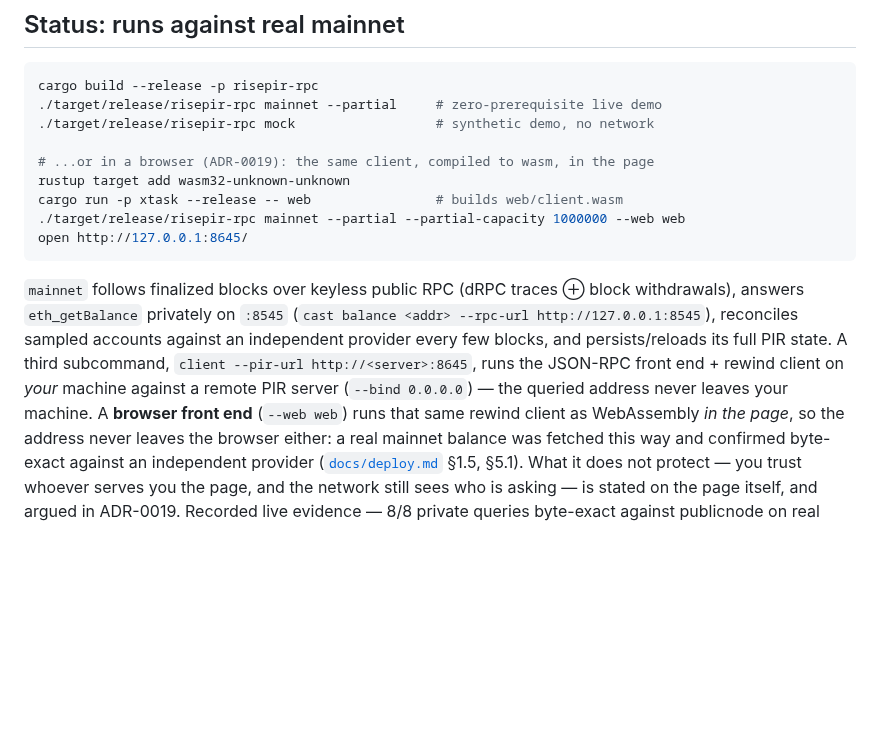
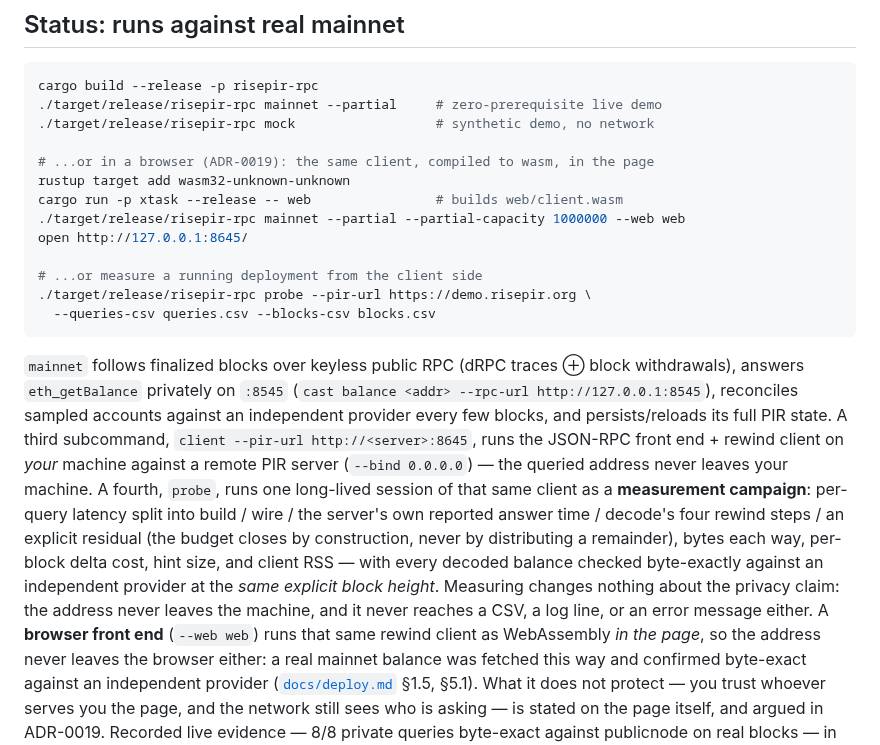
Before and after one commit to bao-ninh-orochi/private-eth-getbalance-work, a Markdown page: README.md, the part around the change. GitHub-like rendering; blank space fills up the shorter version.

````diff
--- a/README.md
+++ b/README.md
@@ -22,6 +22,10 @@ rustup target add wasm32-unknown-unknown
 cargo run -p xtask --release -- web                # builds web/client.wasm
 ./target/release/risepir-rpc mainnet --partial --partial-capacity 1000000 --web web
 open http://127.0.0.1:8645/
+
+# ...or measure a running deployment from the client side
+./target/release/risepir-rpc probe --pir-url https://demo.risepir.org \
+  --queries-csv queries.csv --blocks-csv blocks.csv
 ```
 
 `mainnet` follows finalized blocks over keyless public RPC (dRPC traces ⊕
@@ -31,6 +35,15 @@ accounts against an independent provider every few blocks, and persists/reloads
 its full PIR state. A third subcommand, `client --pir-url http://<server>:8645`,
 runs the JSON-RPC front end + rewind client on *your* machine against a remote
 PIR server (`--bind 0.0.0.0`) — the queried address never leaves your machine.
+A fourth, `probe`, runs one long-lived session of that same client as a
+**measurement campaign**: per-query latency split into build / wire / the
+server's own reported answer time / decode's four rewind steps / an explicit
+residual (the budget closes by construction, never by distributing a
+remainder), bytes each way, per-block delta cost, hint size, and client RSS —
+with every decoded balance checked byte-exactly against an independent
+provider at the *same explicit block height*. Measuring changes nothing about
+the privacy claim: the address never leaves the machine, and it never reaches
+a CSV, a log line, or an error message either.
 A **browser front end** (`--web web`) runs that same rewind client as
 WebAssembly *in the page*, so the address never leaves the browser either: a
 real mainnet balance was fetched this way and confirmed byte-exact against an
````
Also changed, not shown: CLAUDE.md (+17 -0 lines), docs/deploy.md (+22 -0 lines).
